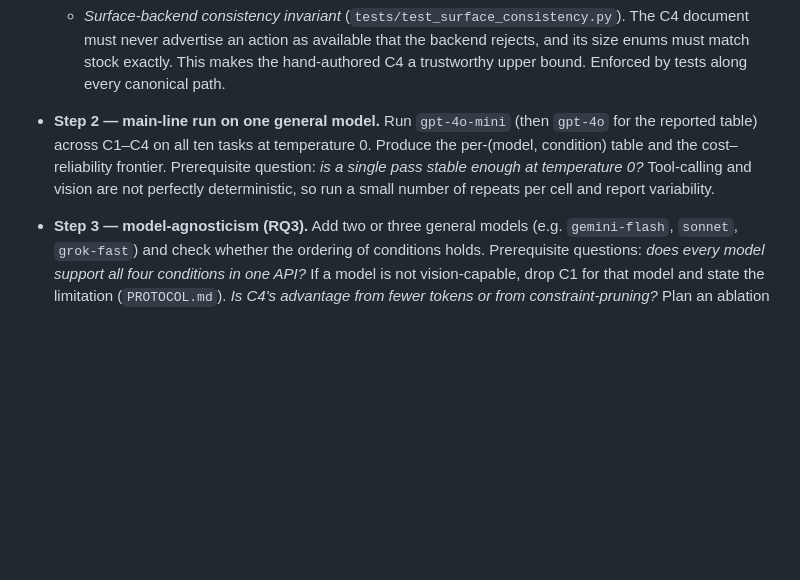
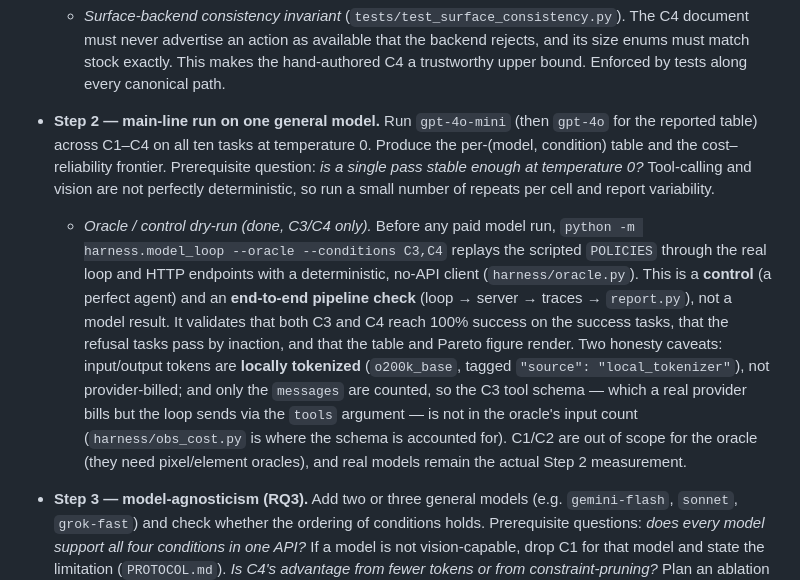
Before and after one commit to akashnaren/research, a Markdown page: docs/research-plan.md, the part around the change. GitHub-like rendering; blank space fills up the shorter version.

Commit message:
docs: record Step 2 oracle/control dry-run for C3/C4
Co-authored-by: Akash Premkumar <akashnaren@users.noreply.github.com>

```diff
--- a/docs/research-plan.md
+++ b/docs/research-plan.md
@@ -236,6 +236,22 @@ must be answered before moving on.
   Tool-calling and vision are not perfectly deterministic, so run a small number
   of repeats per cell and report variability.
 
+  - *Oracle / control dry-run (done, C3/C4 only).* Before any paid model run,
+    `python -m harness.model_loop --oracle --conditions C3,C4` replays the
+    scripted `POLICIES` through the real loop and HTTP endpoints with a
+    deterministic, no-API client (`harness/oracle.py`). This is a **control**
+    (a perfect agent) and an **end-to-end pipeline check** (loop → server →
+    traces → `report.py`), not a model result. It validates that both C3 and
+    C4 reach 100% success on the success tasks, that the refusal tasks pass by
+    inaction, and that the table and Pareto figure render. Two honesty caveats:
+    input/output tokens are **locally tokenized** (`o200k_base`, tagged
+    `"source": "local_tokenizer"`), not provider-billed; and only the
+    `messages` are counted, so the C3 tool schema — which a real provider bills
+    but the loop sends via the `tools` argument — is not in the oracle's input
+    count (`harness/obs_cost.py` is where the schema is accounted for). C1/C2
+    are out of scope for the oracle (they need pixel/element oracles), and real
+    models remain the actual Step 2 measurement.
+
 - **Step 3 — model-agnosticism (RQ3).** Add two or three general models
   (e.g. `gemini-flash`, `sonnet`, `grok-fast`) and check whether the ordering of
   conditions holds. Prerequisite questions: *does every model support all four
```
